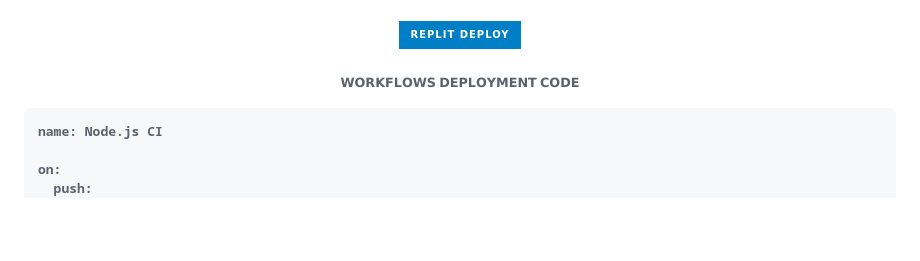
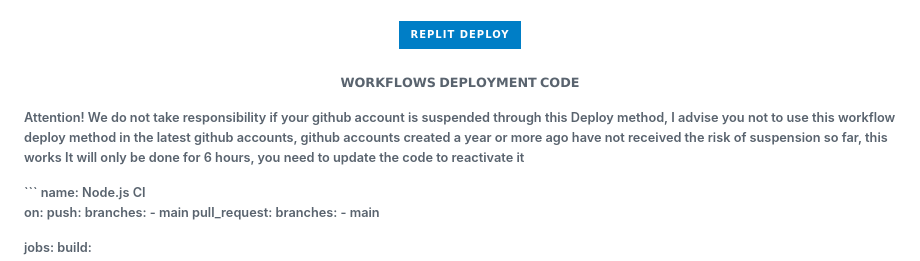
Before and after one commit to vishwamihiranga/BHASHI-MD, a Markdown page: README.md, the part around the change. Drawn GitHub-style; badges without logos; blank space fills up the shorter version.

````diff
--- a/README.md
+++ b/README.md
@@ -81,7 +81,7 @@
 <a href='https://replit.com/~' target="_blank"><img alt='Replit' src='https://img.shields.io/badge/-Replit Deploy-blue?style=for-the-badge&logo=replit&logoColor=white'/< width=150 height=28/p></a> <h6>
 
 <p align="center"> 𝗪𝗢𝗥𝗞𝗙𝗟𝗢𝗪𝗦 𝗗𝗘𝗣𝗟𝗢𝗬𝗠𝗘𝗡𝗧 𝗖𝗢𝗗𝗘
-
+<p>Attention! We do not take responsibility if your github account is suspended through this Deploy method, I advise you not to use this workflow deploy method in the latest github accounts, github accounts created a year or more ago have not received the risk of suspension so far, this works It will only be done for 6 hours, you need to update the code to reactivate it</p>
 ```
 name: Node.js CI
 
````
